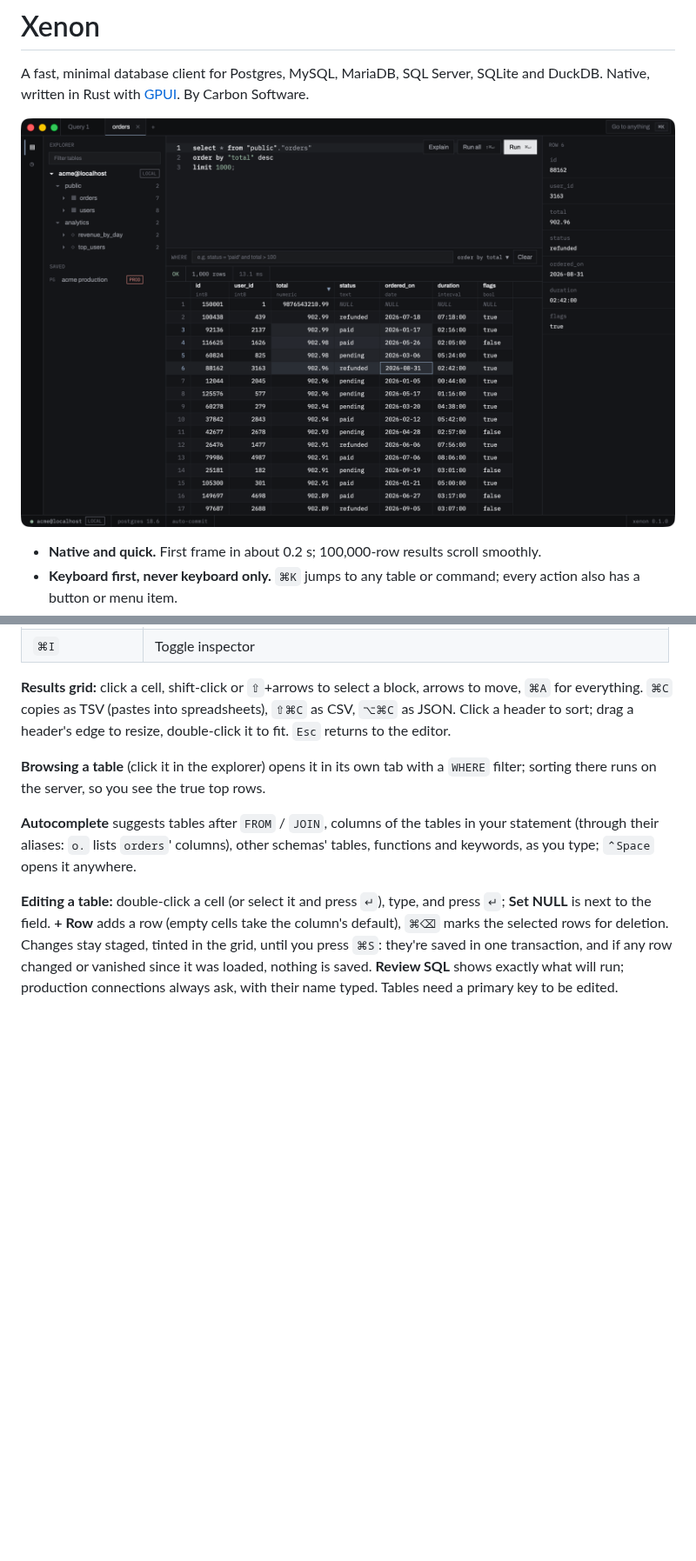
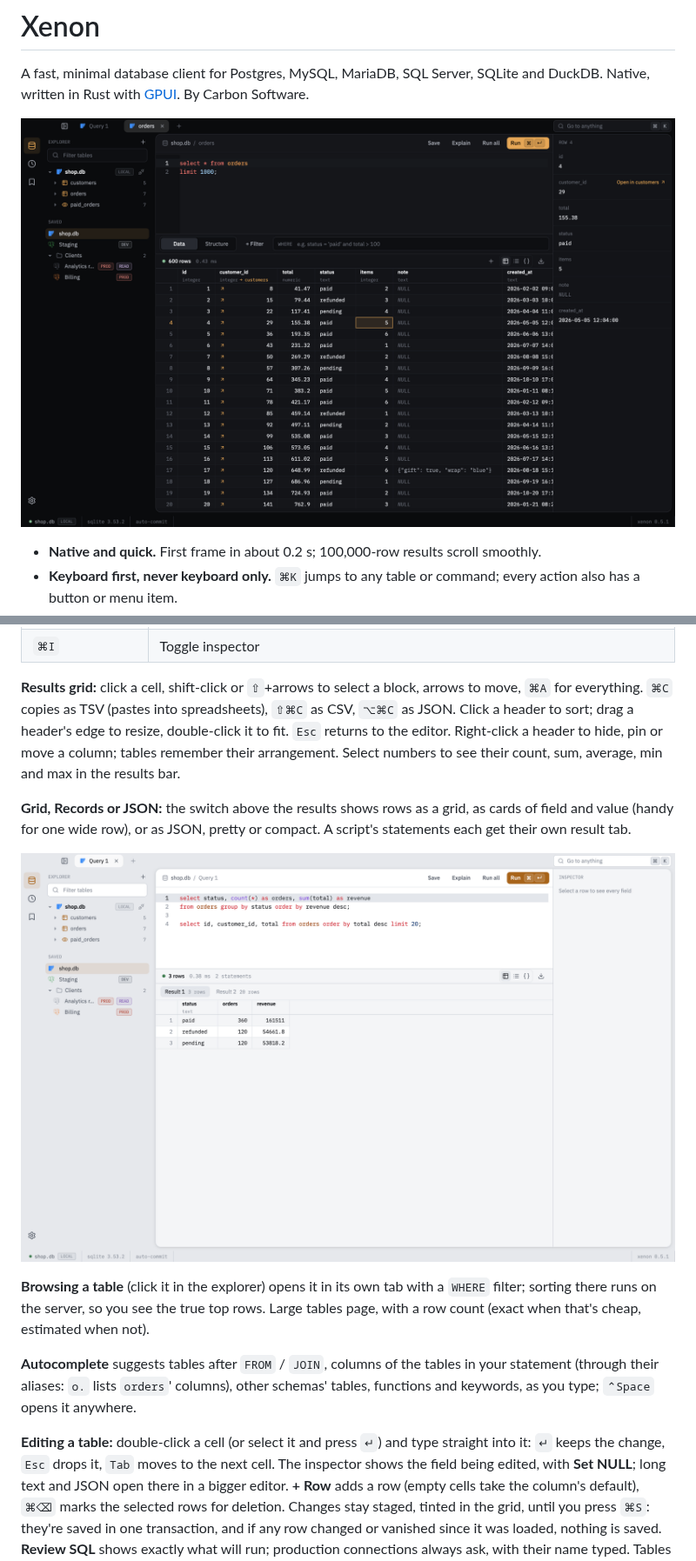
Before and after one commit to 0mjs/xenon, a Markdown page: README.md, 2 parts joined by grey strips. Shown at 87% size. GitHub-like rendering; pictures changed too: docs/screenshots/browse.png, docs/screenshots/results.png (added); blank space fills up the shorter version.

```diff
--- a/README.md
+++ b/README.md
@@ -66,17 +74,26 @@ back Connect to open another, and `⇧⌘W` closes the current tab's connection.
 **Results grid:** click a cell, shift-click or `⇧`+arrows to select a block, arrows to move, `⌘A`
 for everything. `⌘C` copies as TSV (pastes into spreadsheets), `⇧⌘C` as CSV, `⌥⌘C` as JSON. Click
 a header to sort; drag a header's edge to resize, double-click it to fit. `Esc` returns to the
-editor.
+editor. Right-click a header to hide, pin or move a column; tables remember their arrangement.
+Select numbers to see their count, sum, average, min and max in the results bar.
+
+**Grid, Records or JSON:** the switch above the results shows rows as a grid, as cards of field and
+value (handy for one wide row), or as JSON, pretty or compact. A script's statements each get
+their own result tab.
+
+![Two result sets from one script](docs/screenshots/results.png)
 
 **Browsing a table** (click it in the explorer) opens it in its own tab with a `WHERE` filter;
-sorting there runs on the server, so you see the true top rows.
+sorting there runs on the server, so you see the true top rows. Large tables page, with a row
+count (exact when that's cheap, estimated when not).
 
 **Autocomplete** suggests tables after `FROM` / `JOIN`, columns of the tables in your statement
 (through their aliases: `o.` lists `orders`' columns), other schemas' tables, functions and
 keywords, as you type; `⌃Space` opens it anywhere.
 
-**Editing a table:** double-click a cell (or select it and press `↵`), type, and press `↵`; **Set
-NULL** is next to the field. **+ Row** adds a row (empty cells take the column's default), `⌘⌫`
+**Editing a table:** double-click a cell (or select it and press `↵`) and type straight into it: `↵`
+keeps the change, `Esc` drops it, `Tab` moves to the next cell. The inspector shows the field
+being edited, with **Set NULL**; long text and JSON open there in a bigger editor. **+ Row** adds a row (empty cells take the column's default), `⌘⌫`
 marks the selected rows for deletion. Changes stay staged, tinted in the grid, until you press
 `⌘S`: they're saved in one transaction, and if any row changed or vanished since it was loaded,
 nothing is saved. **Review SQL** shows exactly what will run; production connections always ask,
```
Also changed, not shown: other parts of README.md (+37 -7 lines), docs/screenshots/edit.png (added), docs/screenshots/errors.png (added), docs/screenshots/palette.png, docs/screenshots/settings.png (added), 2 other files.
